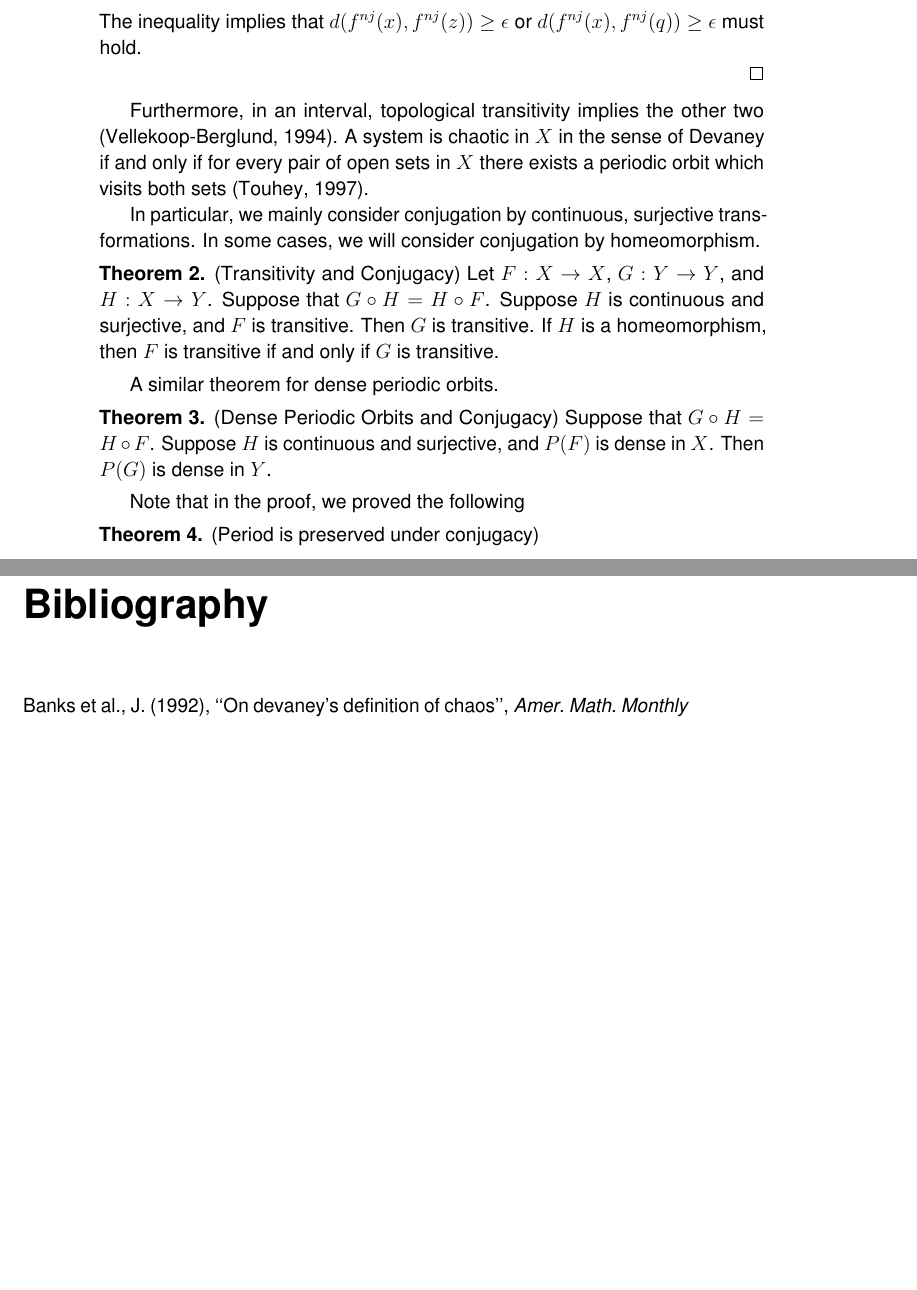
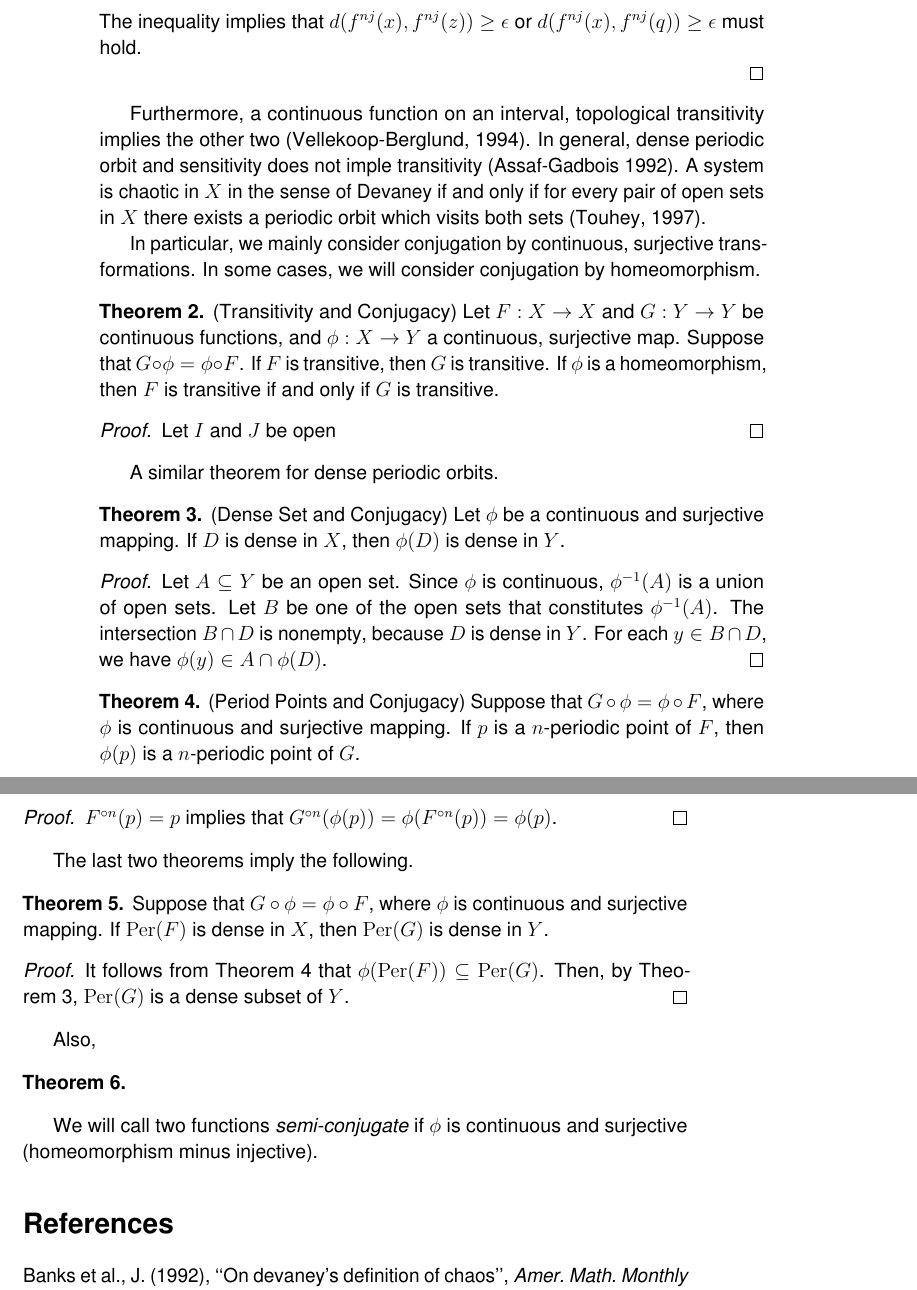
Before and after one commit to atkm/thesis, a LaTeX thesis (essays/devaney/devaney.tex): two parts of pages 4 and 5 of 6, joined at a grey line, cut so that both start at the same text, the shorter picture padded with empty space. Compiled offline with pdfLaTeX.

Commit message:
save work

```diff
--- a/essays/devaney/devaney.tex
+++ b/essays/devaney/devaney.tex
@@ -1,4 +1,4 @@
-\documentclass[12pt,draft,twoside]{book}
+\documentclass[12pt,draft,twoside]{article}
 \usepackage{../../thesis}
 
 \makeindex
@@ -169,30 +169,62 @@ We will show that sensitive dependence on initial conditions can be derived from
 \end{proof}
 
 
-Furthermore, in an interval, topological transitivity implies the other two (Vellekoop-Berglund, 1994).
+Furthermore, a continuous function on an interval, topological transitivity implies the other two (Vellekoop-Berglund, 1994).
+In general, dense periodic orbit and sensitivity does not imple transitivity (Assaf-Gadbois 1992).
 A system is chaotic in $X$ in the sense of Devaney if and only if for every pair of open sets in $X$ there exists a periodic orbit which visits both sets (Touhey, 1997).
 
 In particular, we mainly consider conjugation by continuous, surjective transformations.
 In some cases, we will consider conjugation by homeomorphism.
 \begin{theorem}
   (Transitivity and Conjugacy)
-  Let $F: X \to X$, $G: Y \to Y$, and $H: X \to Y$.
-  Suppose that $G \compose H = H \compose F$.
-  Suppose $H$ is continuous and surjective, and $F$ is transitive.
-  Then $G$ is transitive.
-  If $H$ is a homeomorphism, then $F$ is transitive if and only if $G$ is transitive.
+  Let $F: X \to X$ and $G: Y \to Y$ be continuous functions, and $\phi: X \to Y$ a continuous, surjective map.
+  Suppose that $G \compose \phi = \phi \compose F$.
+  If $F$ is transitive, then $G$ is transitive.
+  If $\phi$ is a homeomorphism, then $F$ is transitive if and only if $G$ is transitive.
+  \begin{proof}
+    Let $I$ and $J$ be open
+    \end{proof}
 \end{theorem}
 A similar theorem for dense periodic orbits.
 \begin{theorem}
-  (Dense Periodic Orbits and Conjugacy)
-  Suppose that $G \compose H = H \compose F$.
-  Suppose $H$ is continuous and surjective, and $P(F)$ is dense in $X$.
-  Then $P(G)$ is dense in $Y$.
+  (Dense Set and Conjugacy)
+  Let $\phi$ be a continuous and surjective mapping.
+  If $D$ is dense in $X$, then $\phi(D)$ is dense in $Y$.
+  \label{thm:conj-dense}
+  \begin{proof}
+    Let $A \subseteq Y$ be an open set.
+    Since $\phi$ is continuous, $\phi^{-1} (A)$ is a union of open sets.
+    Let $B$ be one of the open sets that constitutes $\phi^{-1}(A)$.
+    The intersection $B \cap D$ is nonempty, because $D$ is dense in $Y$.
+    For each $y \in B \cap D$, we have $\phi(y) \in A \cap \phi(D)$.
+  \end{proof}
 \end{theorem}
-Note that in the proof, we proved the following
 \begin{theorem}
-  (Period is preserved under conjugacy)
+  (Period Points and Conjugacy)
+  Suppose that $G \compose \phi = \phi \compose F$, where $\phi$ is continuous and surjective mapping.
+  If $p$ is a $n$-periodic point of $F$, then $\phi(p)$ is a $n$-periodic point of $G$.
+  \label{thm:conj-per}
+  \begin{proof}
+    $\itr{F}{n}(p) = p$ implies that $\itr{G}{n}(\phi(p)) = \phi(\itr{F}{n}(p)) = \phi(p)$.
+  \end{proof}
 \end{theorem}
+The last two theorems imply the following.
+\begin{theorem}
+  Suppose that $G \compose \phi = \phi \compose F$, where $\phi$ is continuous and surjective mapping.
+  If $\mathrm{Per}(F)$ is dense in $X$, then $\mathrm{Per}(G)$ is dense in $Y$.
+  \label{thm:conj-dense-per}
+  \begin{proof}
+    It follows from Theorem~\ref{thm:conj-per} that $\phi(\mathrm{Per}(F)) \subseteq \mathrm{Per}(G)$.
+    Then, by Theorem~\ref{thm:conj-dense}, $\mathrm{Per}(G)$ is a dense subset of $Y$.
+  \end{proof}
+\end{theorem}
+Also,
+\begin{theorem}
+
+  \label{thm:conj-sdic}
+\end{theorem}
+
+We will call two functions \textit{semi-conjugate} if $\phi$ is continuous and surjective (homeomorphism minus injective).
 
 \bibliographystyle{../../bibliography/pjgsm}
 \bibliography{../../bibliography/thesis}
```
